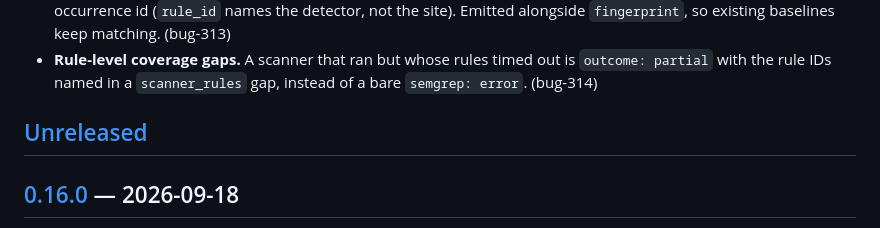
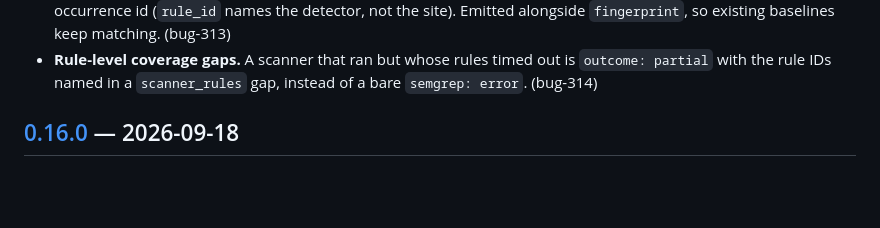
Before and after one commit to raccioly/websec-validator, a Markdown page: CHANGELOG.md, the part around one of its changes. Rendered like a GitHub page; blank space fills up the shorter version.

```diff
--- a/CHANGELOG.md
+++ b/CHANGELOG.md
@@ -53,7 +55,6 @@ and this project adheres to [Semantic Versioning](https://semver.org/).
 - **Rule-level coverage gaps.** A scanner that ran but whose rules timed out is `outcome: partial`
   with the rule IDs named in a `scanner_rules` gap, instead of a bare `semgrep: error`. (bug-314)
 
-## [Unreleased]
 
 ## [0.16.0] — 2026-09-18
 
```
Also changed, not shown: other parts of CHANGELOG.md (+2 -0 lines).
